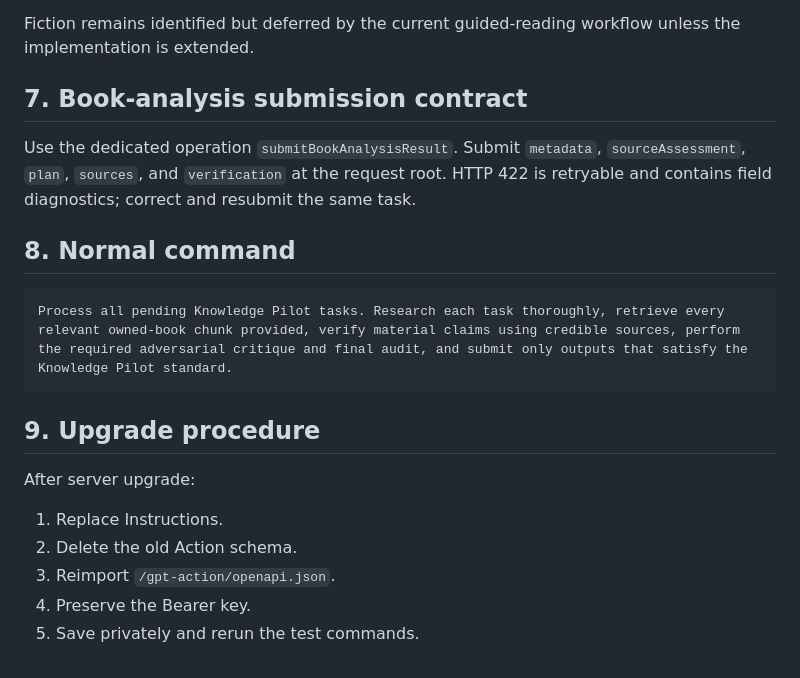
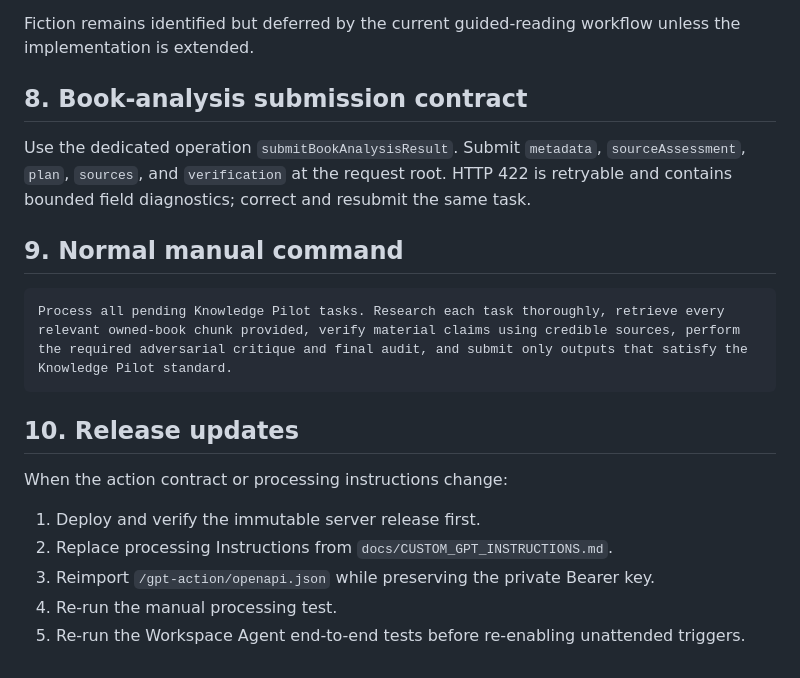
Before and after one commit to Yaserbayad/knowledge-pilot, a Markdown page: docs/CHATGPT_BUSINESS_SETUP.md, the part around one of its changes. GitHub-like rendering.

````diff
--- a/docs/CHATGPT_BUSINESS_SETUP.md
+++ b/docs/CHATGPT_BUSINESS_SETUP.md
@@ -94,22 +131,22 @@ The GPT must retrieve owned-copy chunks repeatedly using `nextOffset`. It must n
 
 Fiction remains identified but deferred by the current guided-reading workflow unless the implementation is extended.
 
-## 7. Book-analysis submission contract
+## 8. Book-analysis submission contract
 
-Use the dedicated operation `submitBookAnalysisResult`. Submit `metadata`, `sourceAssessment`, `plan`, `sources`, and `verification` at the request root. HTTP 422 is retryable and contains field diagnostics; correct and resubmit the same task.
+Use the dedicated operation `submitBookAnalysisResult`. Submit `metadata`, `sourceAssessment`, `plan`, `sources`, and `verification` at the request root. HTTP 422 is retryable and contains bounded field diagnostics; correct and resubmit the same task.
 
-## 8. Normal command
+## 9. Normal manual command
 
 ```text
 Process all pending Knowledge Pilot tasks. Research each task thoroughly, retrieve every relevant owned-book chunk provided, verify material claims using credible sources, perform the required adversarial critique and final audit, and submit only outputs that satisfy the Knowledge Pilot standard.
 ```
 
-## 9. Upgrade procedure
+## 10. Release updates
 
-After server upgrade:
+When the action contract or processing instructions change:
 
-1. Replace Instructions.
-2. Delete the old Action schema.
-3. Reimport `/gpt-action/openapi.json`.
-4. Preserve the Bearer key.
-5. Save privately and rerun the test commands.
+1. Deploy and verify the immutable server release first.
+2. Replace processing Instructions from `docs/CUSTOM_GPT_INSTRUCTIONS.md`.
+3. Reimport `/gpt-action/openapi.json` while preserving the private Bearer key.
+4. Re-run the manual processing test.
+5. Re-run the Workspace Agent end-to-end tests before re-enabling unattended triggers.
````
Also changed, not shown: other parts of docs/CHATGPT_BUSINESS_SETUP.md (+58 -21 lines).
